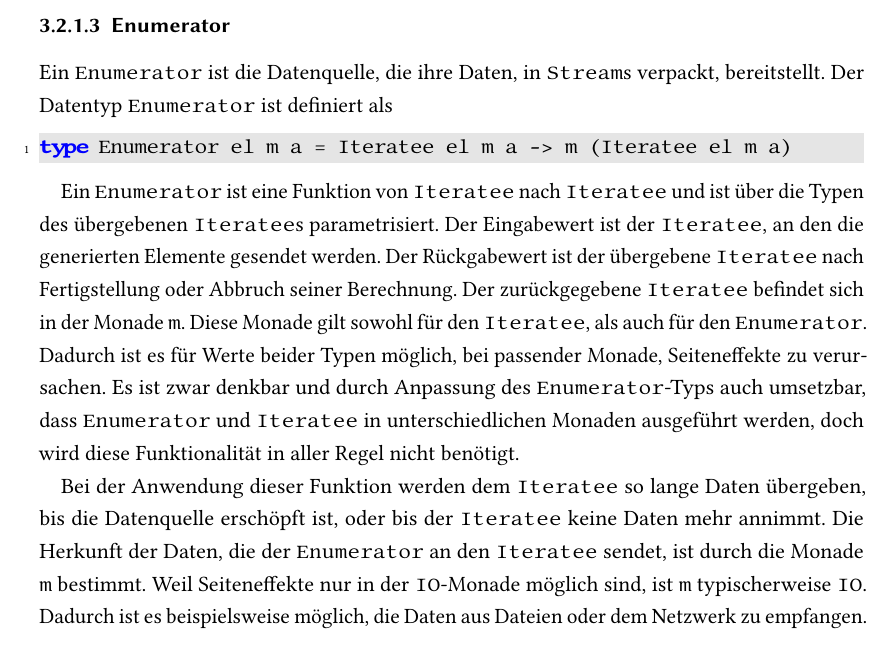
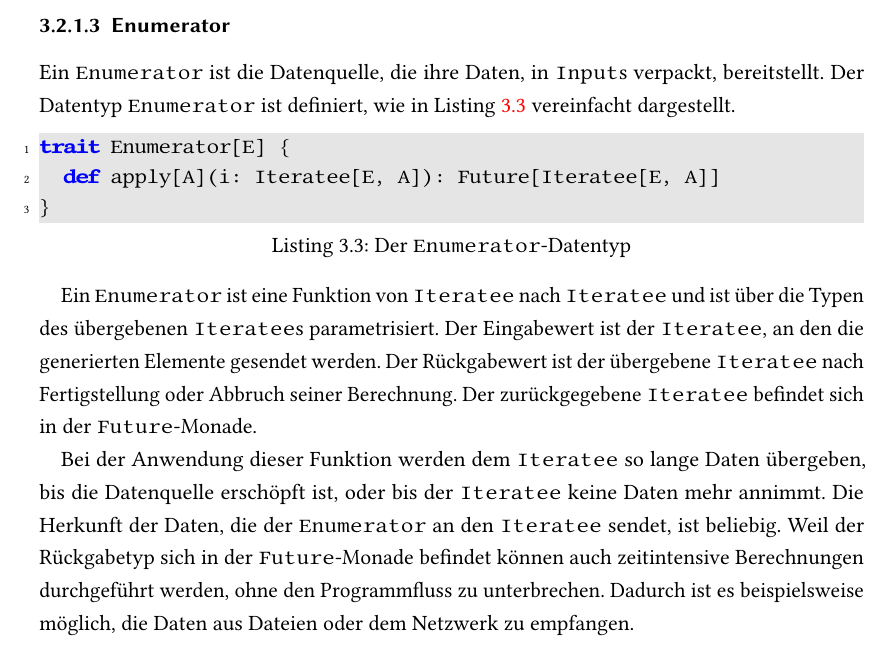
Before and after one commit to tilltheis/bachelor-thesis, a LaTeX thesis (thesis/thesis.tex): part of page 13 of 24, cut so that both start at the same text. Compiled offline with pdfLaTeX; an older LaTeX class or package is replaced by its successor.

Commit message:
enumeratordesign an play angepasst

```diff
--- a/thesis/thesis.tex
+++ b/thesis/thesis.tex
@@ -403,23 +403,22 @@ Ein \lstinline|Iteratee| hat also einen Verarbeitungszustand vom Typ \lstinline|
 \subsubsection{Enumerator} % (fold)
 \label{ssub:design_enumerator}
 
-Ein \lstinline|Enumerator| ist die Datenquelle, die ihre Daten, in \lstinline|Stream|s verpackt, bereitstellt.
-Der Datentyp \lstinline|Enumerator| ist definiert als
-\begin{lstlisting}[language=Haskell]
-type Enumerator el m a = Iteratee el m a -> m (Iteratee el m a)
+Ein \lstinline|Enumerator| ist die Datenquelle, die ihre Daten, in \lstinline|Input|s verpackt, bereitstellt.
+Der Datentyp \lstinline|Enumerator| ist definiert, wie in Listing~\ref{lst:der_enumerator_datentyp} vereinfacht dargestellt.
+\begin{lstlisting}[caption=Der \lstinline|Enumerator|-Datentyp, label=lst:der_enumerator_datentyp]
+trait Enumerator[E] {
+  def apply[A](i: Iteratee[E, A]): Future[Iteratee[E, A]]
+}
 \end{lstlisting}
 
 Ein \lstinline|Enumerator| ist eine Funktion von \lstinline|Iteratee| nach \lstinline|Iteratee| und ist über die Typen des übergebenen \lstinline|Iteratee|s parametrisiert.
 Der Eingabewert ist der \lstinline|Iteratee|, an den die generierten Elemente gesendet werden.
 Der Rückgabewert ist der übergebene \lstinline|Iteratee| nach Fertigstellung oder Abbruch seiner Berechnung.
-Der zurückgegebene \lstinline|Iteratee| befindet sich in der Monade \lstinline|m|.
-Diese Monade gilt sowohl für den \lstinline|Iteratee|, als auch für den \lstinline|Enumerator|.
-Dadurch ist es für Werte beider Typen möglich, bei passender Monade, Seiteneffekte zu verursachen.
-Es ist zwar denkbar und durch Anpassung des \lstinline|Enumerator|-Typs auch umsetzbar, dass \lstinline|Enumerator| und \lstinline|Iteratee| in unterschiedlichen Monaden ausgeführt werden, doch wird diese Funktionalität in aller Regel nicht benötigt.
+Der zurückgegebene \lstinline|Iteratee| befindet sich in der \lstinline|Future|-Monade.
 
 Bei der Anwendung dieser Funktion werden dem \lstinline|Iteratee| so lange Daten übergeben, bis die Datenquelle erschöpft ist, oder bis der \lstinline|Iteratee| keine Daten mehr annimmt.
-Die Herkunft der Daten, die der \lstinline|Enumerator| an den \lstinline|Iteratee| sendet, ist durch die Monade \lstinline|m| bestimmt.
-Weil Seiteneffekte nur in der \lstinline|IO|-Monade möglich sind, ist \lstinline|m| typischerweise \lstinline|IO|.
+Die Herkunft der Daten, die der \lstinline|Enumerator| an den \lstinline|Iteratee| sendet, ist beliebig.
+Weil der Rückgabetyp sich in der \lstinline|Future|-Monade befindet können auch zeitintensive Berechnungen durchgeführt werden, ohne den Programmfluss zu unterbrechen.
 Dadurch ist es beispielsweise möglich, die Daten aus Dateien oder dem Netzwerk zu empfangen.
 
 % subsubsection design_enumerator (end)
```
